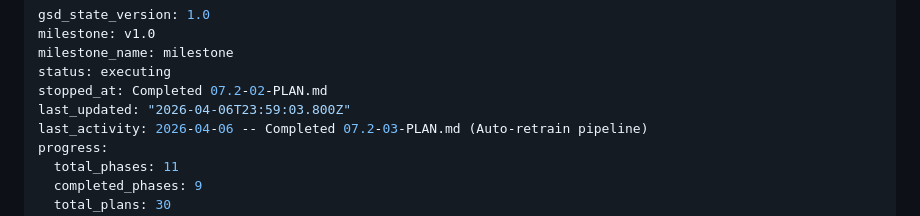
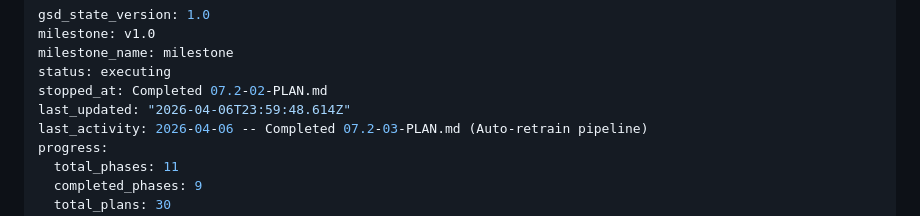
Before and after one commit to Iansabia/DS340-Project, a Markdown page: .planning/STATE.md, the part around the change. GitHub-like rendering.

Commit message:
docs(phase-07.2): complete live paper trading system

```diff
--- a/.planning/STATE.md
+++ b/.planning/STATE.md
@@ -4,7 +4,7 @@ milestone: v1.0
 milestone_name: milestone
 status: executing
 stopped_at: Completed 07.2-02-PLAN.md
-last_updated: "2026-04-06T23:59:03.800Z"
+last_updated: "2026-04-06T23:59:48.614Z"
 last_activity: 2026-04-06 -- Completed 07.2-03-PLAN.md (Auto-retrain pipeline)
 progress:
   total_phases: 11
```
